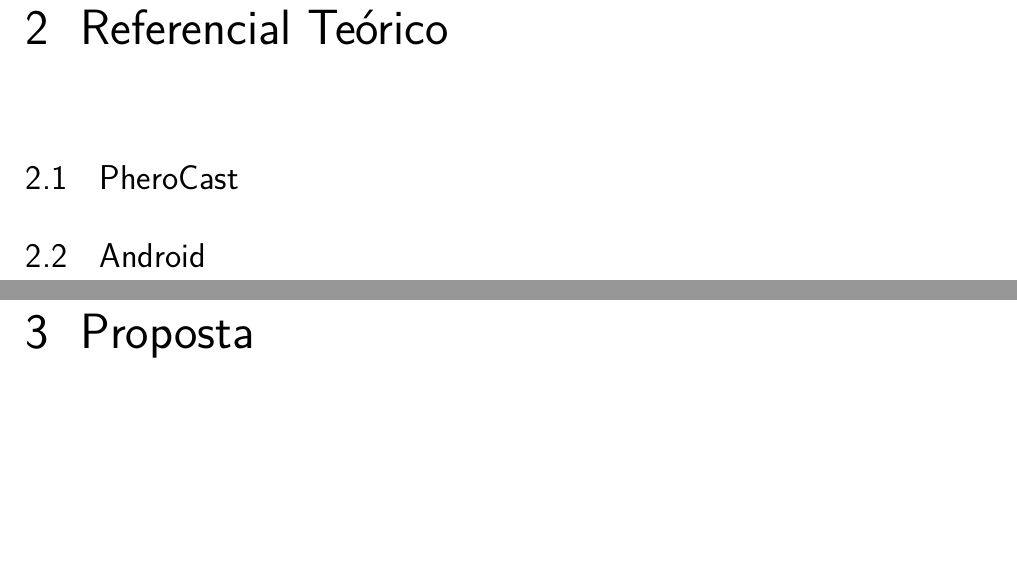
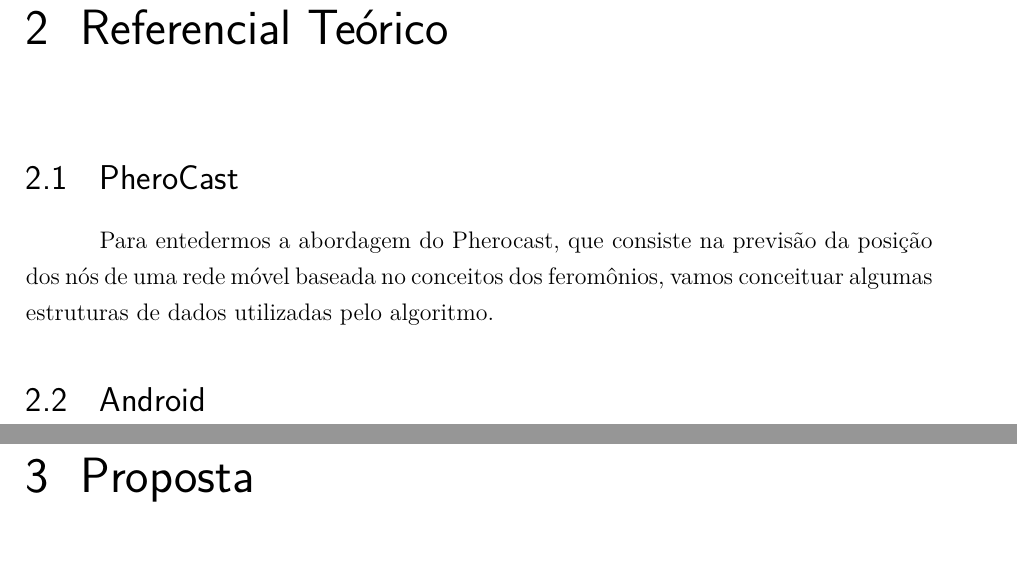
Before and after one commit to patrickgodinho/tcc, a LaTeX thesis (relatorio/pherocastapp.tex): two parts of pages 15 and 16 of 42, joined at a grey line, cut so that both start at the same text, the shorter picture padded with empty space. Compiled offline with pdfLaTeX.

Commit message:
Introducao referencial teorico

```diff
--- a/relatorio/pherocastapp.tex
+++ b/relatorio/pherocastapp.tex
@@ -257,6 +257,8 @@ O objetivo é que o sistema seja utilizado por mais de um usuário para que assi
 
 \chapter{Referencial Teórico}
 \section{PheroCast}
+Para entedermos a abordagem do Pherocast, que consiste na previsão da posição dos nós de uma rede móvel baseada no conceitos dos feromônios, vamos conceituar algumas estruturas de dados utilizadas pelo algoritmo.
+
 \section{Android}
 
 \chapter{Proposta}
```
Also changed, not shown: relatorio/pherocastapp.pdf, 4 other files.
